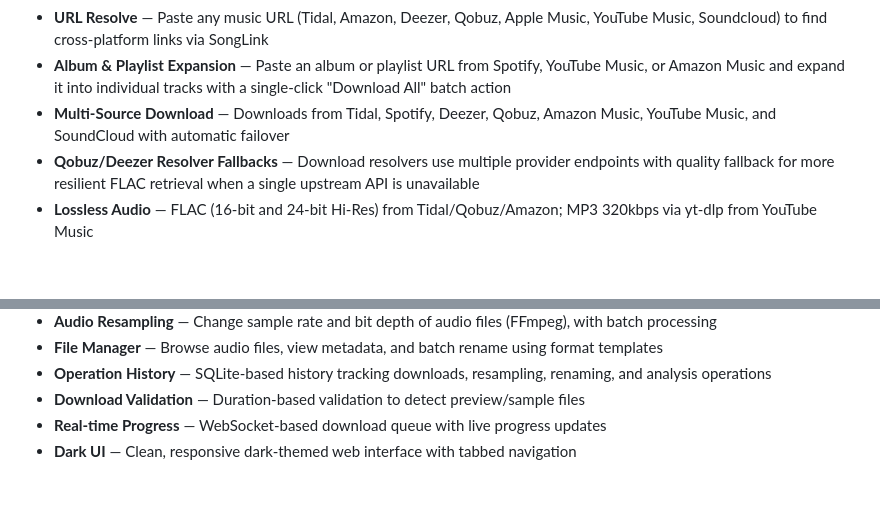
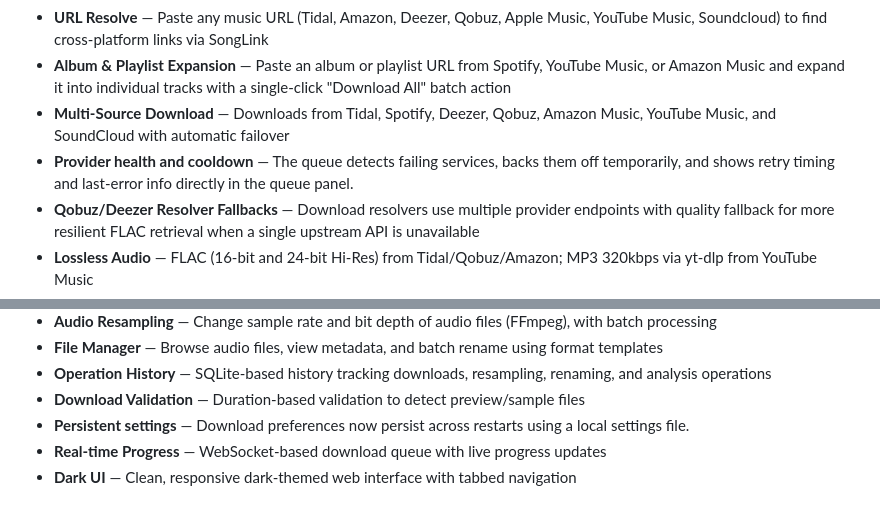
Before and after one commit to Okami6997/MusicSearch, a Markdown page: README.md, 2 parts joined by grey strips. GitHub-like rendering; blank space fills up the shorter version.

Commit message:
Document provider health, settings persistence, and Amazon runtime fix

```diff
--- a/README.md
+++ b/README.md
@@ -14,6 +14,7 @@ A web-based music search and download application. Search or paste any music pla
 - **URL Resolve** — Paste any music URL (Tidal, Amazon, Deezer, Qobuz, Apple Music, YouTube Music, Soundcloud) to find cross-platform links via SongLink
 - **Album & Playlist Expansion** — Paste an album or playlist URL from Spotify, YouTube Music, or Amazon Music and expand it into individual tracks with a single-click "Download All" batch action
 - **Multi-Source Download** — Downloads from Tidal, Spotify, Deezer, Qobuz, Amazon Music, YouTube Music, and SoundCloud with automatic failover
+- **Provider health and cooldown** — The queue detects failing services, backs them off temporarily, and shows retry timing and last-error info directly in the queue panel.
 - **Qobuz/Deezer Resolver Fallbacks** — Download resolvers use multiple provider endpoints with quality fallback for more resilient FLAC retrieval when a single upstream API is unavailable
 - **Lossless Audio** — FLAC (16-bit and 24-bit Hi-Res) from Tidal/Qobuz/Amazon; MP3 320kbps via yt-dlp from YouTube Music
 - **Auto-Resample to Hi-Res FLAC** — Every download is automatically resampled to 192kHz/24-bit FLAC using FFmpeg (toggle in Settings). Non-FLAC sources are converted; files already at target spec are skipped
@@ -26,6 +27,7 @@ A web-based music search and download application. Search or paste any music pla
 - **File Manager** — Browse audio files, view metadata, and batch rename using format templates
 - **Operation History** — SQLite-based history tracking downloads, resampling, renaming, and analysis operations
 - **Download Validation** — Duration-based validation to detect preview/sample files
+- **Persistent settings** — Download preferences now persist across restarts using a local settings file.
 - **Real-time Progress** — WebSocket-based download queue with live progress updates
 - **Dark UI** — Clean, responsive dark-themed web interface with tabbed navigation
 
```
Also changed, not shown: CHANGELOG.md (+4 -0 lines).
